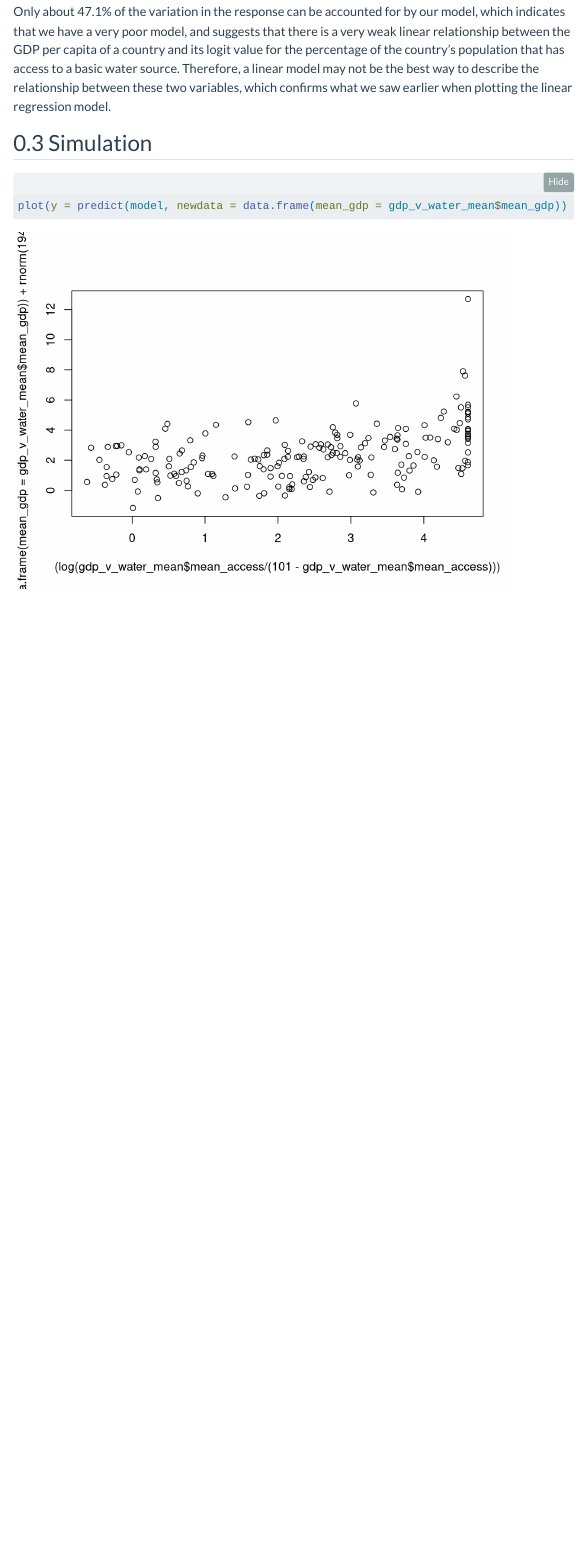
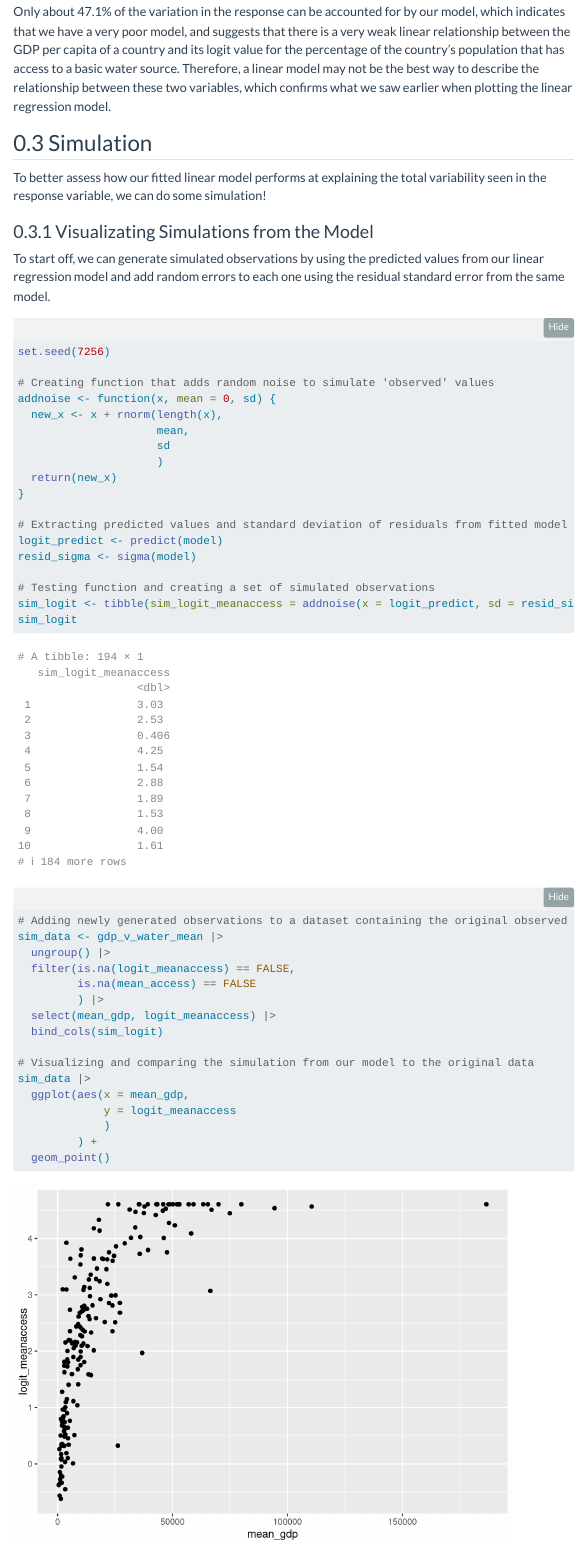
Before and after one commit to rayangendre/stat331Project, a Quarto document (finalproject_report.qmd): the page in a window 1100 px wide, from 10470 px down. Rendered offline with R 4.5, knitr and Pandoc in place of Quarto, with nearby package versions; folded parts are opened; code that draws random numbers runs with fixed seeds of ours; some code elsewhere in the file could not run offline; menus at the side of the page are left out.

Commit message:
Added simulation code

````diff
--- a/finalproject_report.qmd
+++ b/finalproject_report.qmd
@@ -395,3 +395,43 @@ To assess our model's fit, we can use variances for the response, fitted, and re
 Only about 47.1% of the variation in the response can be accounted for by our model, which indicates that we have a very poor model, and suggests that there is a very weak linear relationship between the GDP per capita of a country and its logit value for the percentage of the country's population that has access to a basic water source. Therefore, a linear model may not be the best way to describe the relationship between these two variables, which confirms what we saw earlier when plotting the linear regression model.
 
 ## Simulation
+To better assess how our fitted linear model performs at explaining the total variability seen in the response variable, we can do some simulation!
+
+### Visualizating Simulations from the Model
+To start off, we can generate simulated observations by using the predicted values from our linear regression model and add random errors to each one using the residual standard error from the same model.
+```{r}
+set.seed(7256)
+
+# Creating function that adds random noise to simulate 'observed' values
+addnoise <- function(x, mean = 0, sd) {
+  new_x <- x + rnorm(length(x),
+                     mean,
+                     sd
+                     )
+  return(new_x)
+}
+
+# Extracting predicted values and standard deviation of residuals from fitted model
+logit_predict <- predict(model)
+resid_sigma <- sigma(model)
+
+# Testing function and creating a set of simulated observations
+sim_logit <- tibble(sim_logit_meanaccess = addnoise(x = logit_predict, sd = resid_sigma))
+sim_logit
+
+# Adding newly generated observations to a dataset containing the original observed values
+sim_data <- gdp_v_water_mean |>
+  ungroup() |>
+  filter(is.na(logit_meanaccess) == FALSE,
+         is.na(mean_access) == FALSE
+         ) |>
+  select(mean_gdp, logit_meanaccess) |>
+  bind_cols(sim_logit)
+
+# Visualizing and comparing the simulation from our model to the original data
+sim_data |>
+  ggplot(aes(x = mean_gdp,
+             y = logit_meanaccess
+             )
+         ) +
+  geom_point()
````
Also changed, not shown: finalproject_report.html, finalproject_report.qmd (53 more changed lines).
